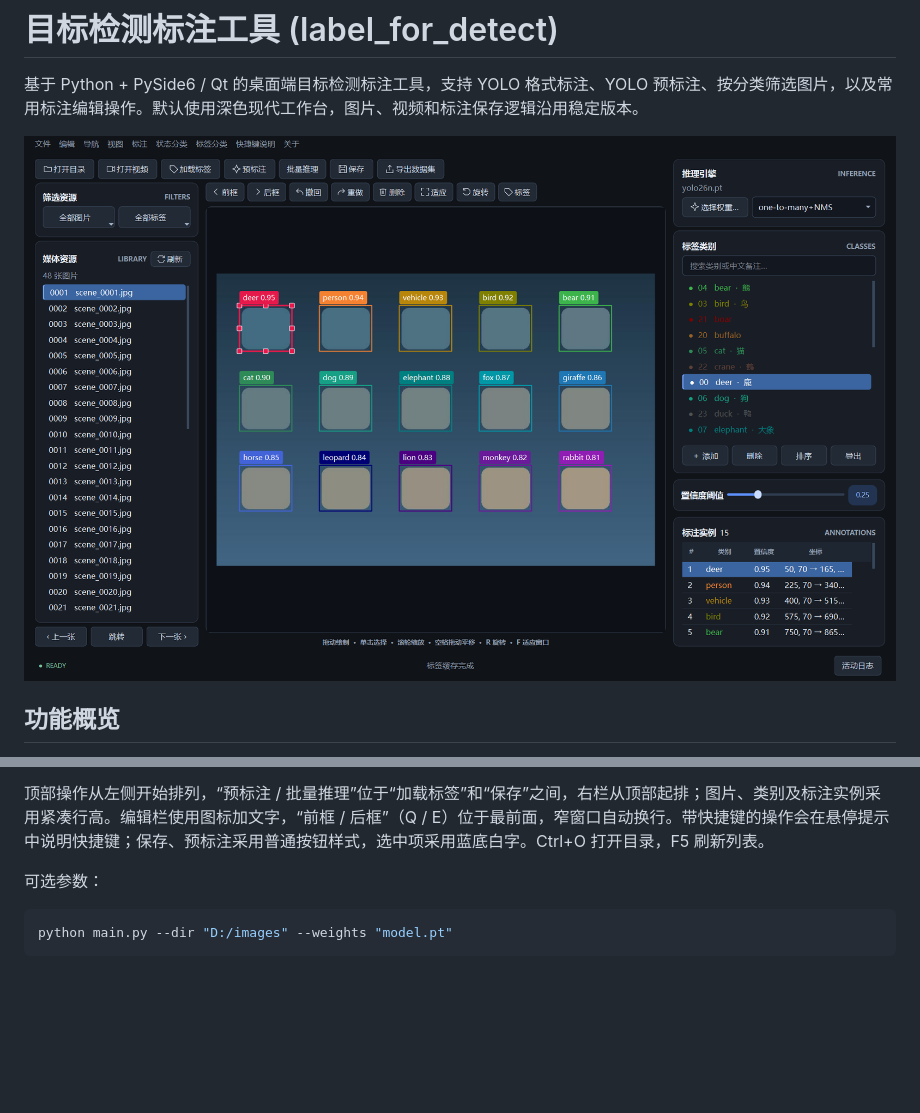
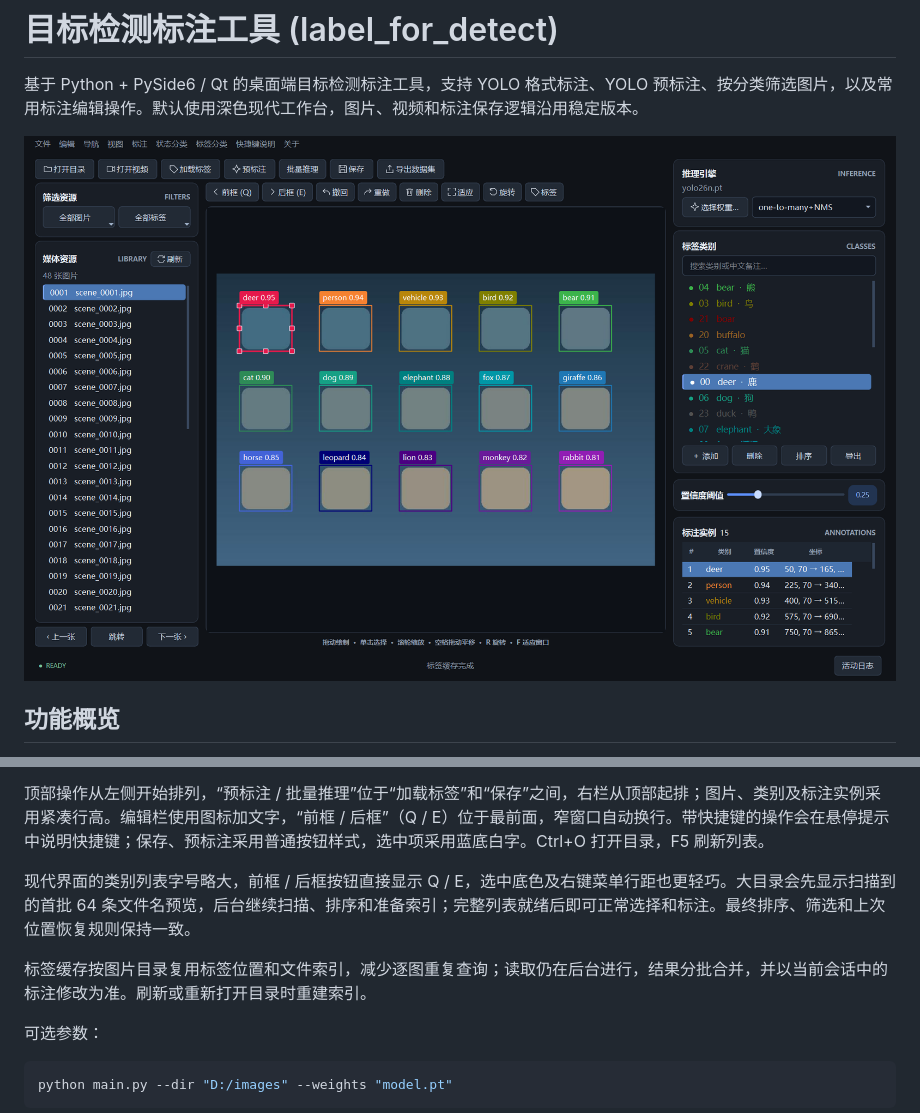
Before and after one commit to sle1008/label_for_detect, a Markdown page: README.md, 2 parts joined by grey strips. Rendered like a GitHub page; pictures changed too: docs/modern-ui-preview.png; blank space fills up the shorter version.

```diff
--- a/README.md
+++ b/README.md
@@ -35,6 +35,10 @@ Windows 下也可双击 `start.bat` 或 `start.vbs`（无控制台窗口启动
 “视图”菜单可切换深色 / 浅色主题，立即生效并记住选择。状态与类别筛选、权重与推理模式采用横向布局，置信度阈值使用单行显示。所有画布及视频的图标按钮都有悬停文字提示。资源列表支持 Ctrl 点击多选 / 取消和 Shift 连选；点击列表标题旁的“刷新”或按 F5 可重新扫描当前目录，保留当前类别和筛选条件。
 
 顶部操作从左侧开始排列，“预标注 / 批量推理”位于“加载标签”和“保存”之间，右栏从顶部起排；图片、类别及标注实例采用紧凑行高。编辑栏使用图标加文字，“前框 / 后框”（Q / E）位于最前面，窄窗口自动换行。带快捷键的操作会在悬停提示中说明快捷键；保存、预标注采用普通按钮样式，选中项采用蓝底白字。Ctrl+O 打开目录，F5 刷新列表。
+
+现代界面的类别列表字号略大，前框 / 后框按钮直接显示 Q / E，选中底色及右键菜单行距也更轻巧。大目录会先显示扫描到的首批 64 条文件名预览，后台继续扫描、排序和准备索引；完整列表就绪后即可正常选择和标注。最终排序、筛选和上次位置恢复规则保持一致。
+
+标签缓存按图片目录复用标签位置和文件索引，减少逐图重复查询；读取仍在后台进行，结果分批合并，并以当前会话中的标注修改为准。刷新或重新打开目录时重建索引。
 
 可选参数：
 
```
Also changed, not shown: docs/modern-ui.md (+11 -1 lines), docs/modern-ui-light.png, 10 other files.
